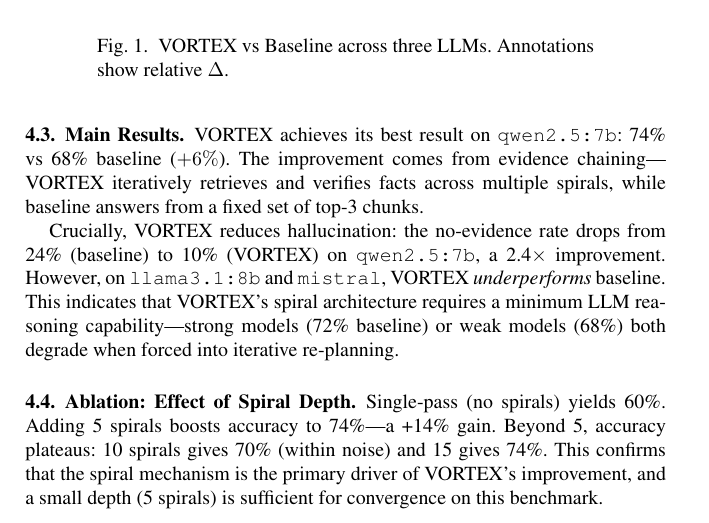
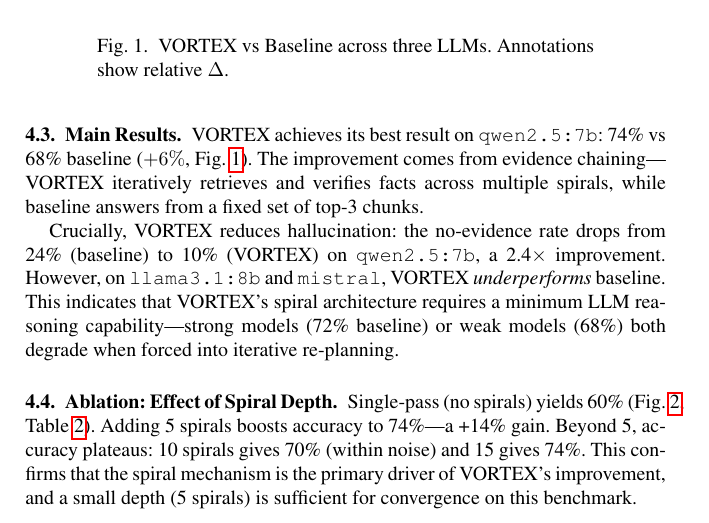
Before and after one commit to dizel0110/Text-HRM-RAG, a LaTeX document (paper/sspp-paper.tex): part of page 4 of 8, cut so that both start at the same text. Compiled offline with pdfLaTeX.

Commit message:
v1.1-sspp: fix cross-refs (Fig.~ref{fig:comparison}, Fig.~ref{fig:ablation}, Table~ref{tab:ablation}), rebuild PDF with figures

```diff
--- a/paper/sspp-paper.tex
+++ b/paper/sspp-paper.tex
@@ -121,7 +121,7 @@ Model & Baseline & VORTEX & Router & $\Delta$ (Router vs Base) \\
 \label{fig:comparison}
 \end{figure}
 
-VORTEX achieves its best result on \texttt{qwen2.5:7b}: 74\% vs 68\% baseline ($+6\%$). The improvement comes from evidence chaining---VORTEX iteratively retrieves and verifies facts across multiple spirals, while baseline answers from a fixed set of top-3 chunks.
+VORTEX achieves its best result on \texttt{qwen2.5:7b}: 74\% vs 68\% baseline ($+6\%$, Fig.~\ref{fig:comparison}). The improvement comes from evidence chaining---VORTEX iteratively retrieves and verifies facts across multiple spirals, while baseline answers from a fixed set of top-3 chunks.
 
 Crucially, VORTEX reduces hallucination: the no-evidence rate drops from 24\% (baseline) to 10\% (VORTEX) on \texttt{qwen2.5:7b}, a 2.4$\times$ improvement. However, on \texttt{llama3.1:8b} and \texttt{mistral}, VORTEX {\it underperforms} baseline. This indicates that VORTEX's spiral architecture requires a minimum LLM reasoning capability---strong models (72\% baseline) or weak models (68\%) both degrade when forced into iterative re-planning.
 
@@ -150,7 +150,7 @@ Max spirals & Contains \\
 \label{tab:ablation}
 \end{table}
 
-Single-pass (no spirals) yields 60\%. Adding 5 spirals boosts accuracy to 74\%---a +14\% gain. Beyond 5, accuracy plateaus: 10 spirals gives 70\% (within noise) and 15 gives 74\%. This confirms that the spiral mechanism is the primary driver of VORTEX's improvement, and a small depth (5 spirals) is sufficient for convergence on this benchmark.
+Single-pass (no spirals) yields 60\% (Fig.~\ref{fig:ablation}, Table~\ref{tab:ablation}). Adding 5 spirals boosts accuracy to 74\%---a +14\% gain. Beyond 5, accuracy plateaus: 10 spirals gives 70\% (within noise) and 15 gives 74\%. This confirms that the spiral mechanism is the primary driver of VORTEX's improvement, and a small depth (5 spirals) is sufficient for convergence on this benchmark.
 
 \subsection{LLM Sensitivity}
 \label{sec:llm-sens}
```
Also changed, not shown: paper/sspp-paper.pdf, sspp-paper.pdf.
